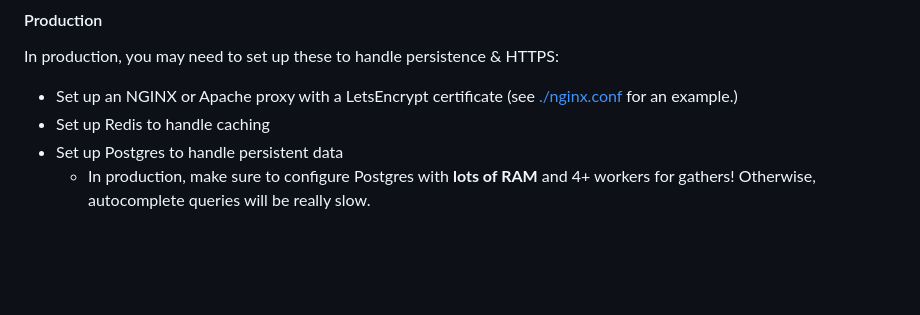
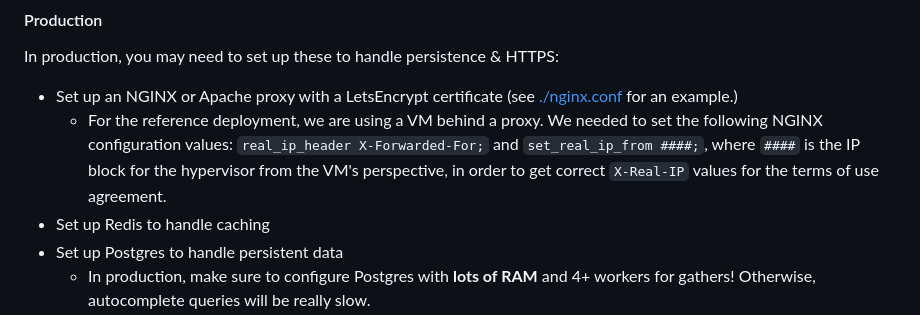
Before and after one commit to c3g/epivar-browser, a Markdown page: readme.md, the part around the change. Drawn GitHub-style; blank space fills up the shorter version.

Commit message:
docs: mention nginx config for real ip

```diff
--- a/readme.md
+++ b/readme.md
@@ -341,6 +341,11 @@ In development, you'd run:
 In production, you may need to set up these to handle persistence & HTTPS:
  - Set up an NGINX or Apache proxy with a LetsEncrypt certificate
    (see [./nginx.conf](./nginx.conf) for an example.)
+    - For the reference deployment, we are using a VM behind a proxy. We needed to set
+      the following NGINX configuration values: `real_ip_header X-Forwarded-For;` and
+      `set_real_ip_from ####;`, where `####` is the IP block for the hypervisor from the
+      VM's perspective, in order to get correct `X-Real-IP` values for the terms of use
+      agreement.
  - Set up Redis to handle caching
  - Set up Postgres to handle persistent data
     - In production, make sure to configure Postgres with **lots of RAM** and 4+ workers for gathers!
```
